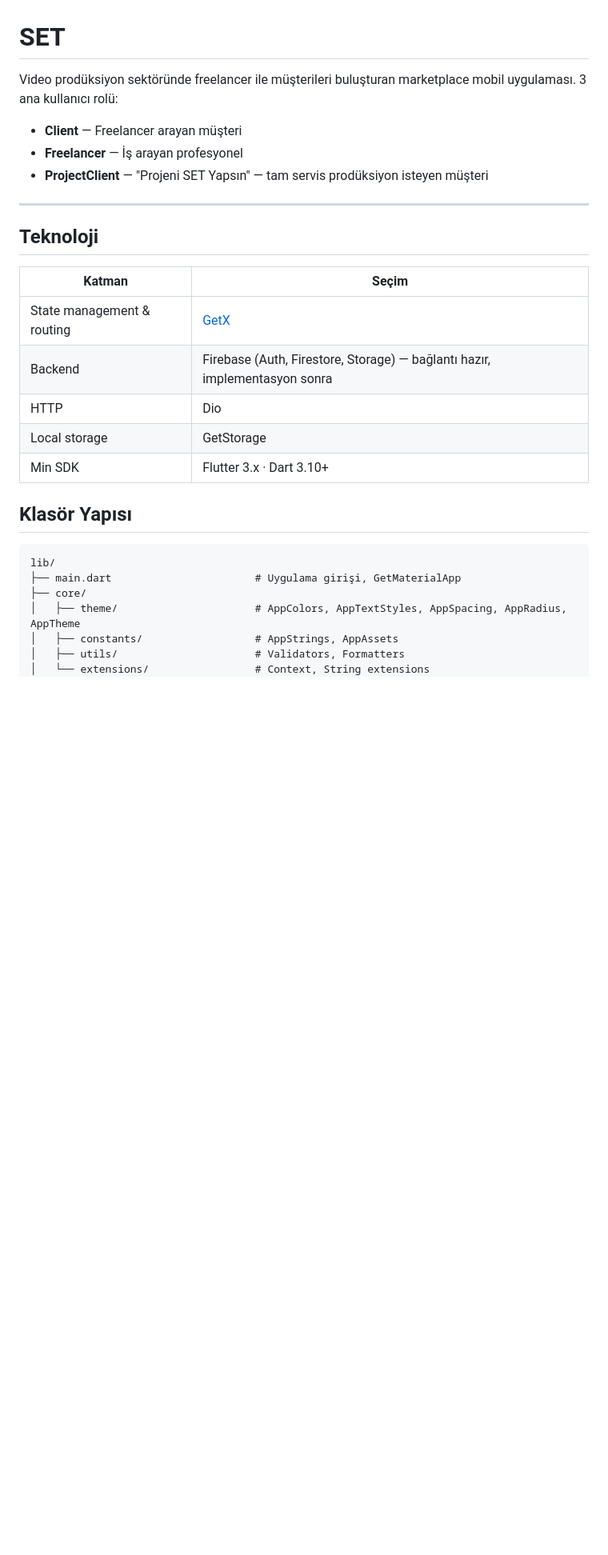
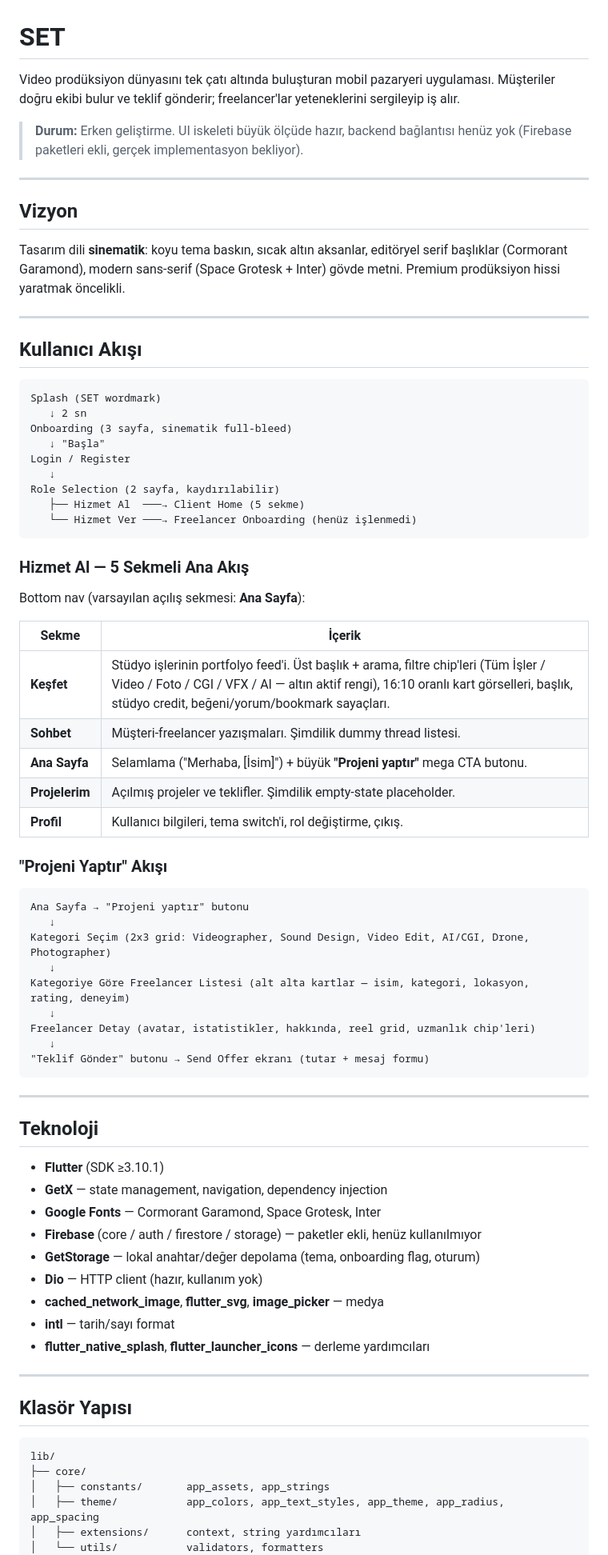
Before and after one commit to FurkanUST451/SETYedek, a Markdown page: README.md, the part around one of its changes. Shown at 80% size. GitHub-like rendering; blank space fills up the shorter version.

````diff
--- a/README.md
+++ b/README.md
@@ -1,30 +1,80 @@
 # SET
 
-Video prodüksiyon sektöründe freelancer ile müşterileri buluşturan marketplace mobil uygulaması. 3 ana kullanıcı rolü:
-- **Client** — Freelancer arayan müşteri
-- **Freelancer** — İş arayan profesyonel
-- **ProjectClient** — "Projeni SET Yapsın" — tam servis prodüksiyon isteyen müşteri
+Video prodüksiyon dünyasını tek çatı altında buluşturan mobil pazaryeri uygulaması. Müşteriler doğru ekibi bulur ve teklif gönderir; freelancer'lar yeteneklerini sergileyip iş alır.
+
+> **Durum:** Erken geliştirme. UI iskeleti büyük ölçüde hazır, backend bağlantısı henüz yok (Firebase paketleri ekli, gerçek implementasyon bekliyor).
+
+---
+
+## Vizyon
+
+Tasarım dili **sinematik**: koyu tema baskın, sıcak altın aksanlar, editöryel serif başlıklar (Cormorant Garamond), modern sans-serif (Space Grotesk + Inter) gövde metni. Premium prodüksiyon hissi yaratmak öncelikli.
+
+---
+
+## Kullanıcı Akışı
+
+```
+Splash (SET wordmark)
+   ↓ 2 sn
+Onboarding (3 sayfa, sinematik full-bleed)
+   ↓ "Başla"
+Login / Register
+   ↓
+Role Selection (2 sayfa, kaydırılabilir)
+   ├── Hizmet Al  ───→ Client Home (5 sekme)
+   └── Hizmet Ver ───→ Freelancer Onboarding (henüz işlenmedi)
+```
+
+### Hizmet Al — 5 Sekmeli Ana Akış
+
+Bottom nav (varsayılan açılış sekmesi: **Ana Sayfa**):
+
+| Sekme | İçerik |
+|---|---|
+| **Keşfet** | Stüdyo işlerinin portfolyo feed'i. Üst başlık + arama, filtre chip'leri (Tüm İşler / Video / Foto / CGI / VFX / AI — altın aktif rengi), 16:10 oranlı kart görselleri, başlık, stüdyo credit, beğeni/yorum/bookmark sayaçları. |
+| **Sohbet** | Müşteri-freelancer yazışmaları. Şimdilik dummy thread listesi. |
+| **Ana Sayfa** | Selamlama ("Merhaba, [İsim]") + büyük **"Projeni yaptır"** mega CTA butonu. |
+| **Projelerim** | Açılmış projeler ve teklifler. Şimdilik empty-state placeholder. |
+| **Profil** | Kullanıcı bilgileri, tema switch'i, rol değiştirme, çıkış. |
+
+### "Projeni Yaptır" Akışı
+
+```
+Ana Sayfa → "Projeni yaptır" butonu
+   ↓
+Kategori Seçim (2x3 grid: Videographer, Sound Design, Video Edit, AI/CGI, Drone, Photographer)
+   ↓
+Kategoriye Göre Freelancer Listesi (alt alta kartlar — isim, kategori, lokasyon, rating, deneyim)
+   ↓
+Freelancer Detay (avatar, istatistikler, hakkında, reel grid, uzmanlık chip'leri)
+   ↓
+"Teklif Gönder" butonu → Send Offer ekranı (tutar + mesaj formu)
+```
 
 ---
 
 ## Teknoloji
 
-| Katman | Seçim |
-|---|---|
-| State management & routing | [GetX](https://pub.dev/packages/get) |
-| Backend | Firebase (Auth, Firestore, Storage) — bağlantı hazır, implementasyon sonra |
-| HTTP | Dio |
-| Local storage | GetStorage |
-| Min SDK | Flutter 3.x · Dart 3.10+ |
+- **Flutter** (SDK ≥3.10.1)
+- **GetX** — state management, navigation, dependency injection
+- **Google Fonts** — Cormorant Garamond, Space Grotesk, Inter
+- **Firebase** (core / auth / firestore / storage) — paketler ekli, henüz kullanılmıyor
+- **GetStorage** — lokal anahtar/değer depolama (tema, onboarding flag, oturum)
+- **Dio** — HTTP client (hazır, kullanım yok)
+- **cached_network_image**, **flutter_svg**, **image_picker** — medya
+- **intl** — tarih/sayı format
+- **flutter_native_splash**, **flutter_launcher_icons** — derleme yardımcıları
+
+---
 
 ## Klasör Yapısı
 
 ```
 lib/
-├── main.dart                       # Uygulama girişi, GetMaterialApp
 ├── core/
-│   ├── theme/                      # AppColors, AppTextStyles, AppSpacing, AppRadius, AppTheme
-│   ├── constants/                  # AppStrings, AppAssets
-│   ├── utils/                      # Validators, Formatters
-│   └── extensions/                 # Context, String extensions
+│   ├── constants/       app_assets, app_strings
+│   ├── theme/           app_colors, app_text_styles, app_theme, app_radius, app_spacing
+│   ├── extensions/      context, string yardımcıları
+│   └── utils/           validators, formatters
 ├── data/
````
Also changed, not shown: other parts of README.md (+90 -41 lines).
